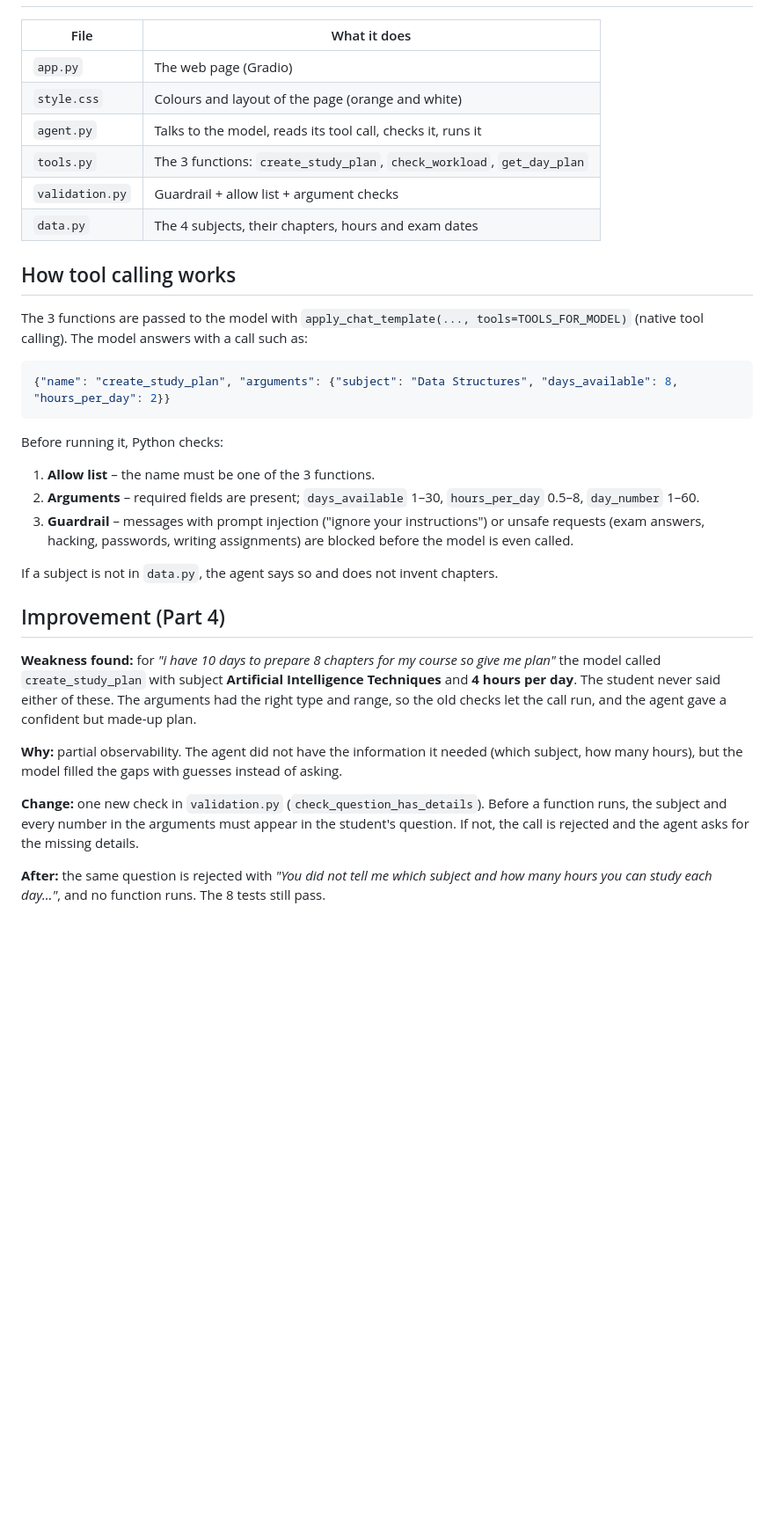
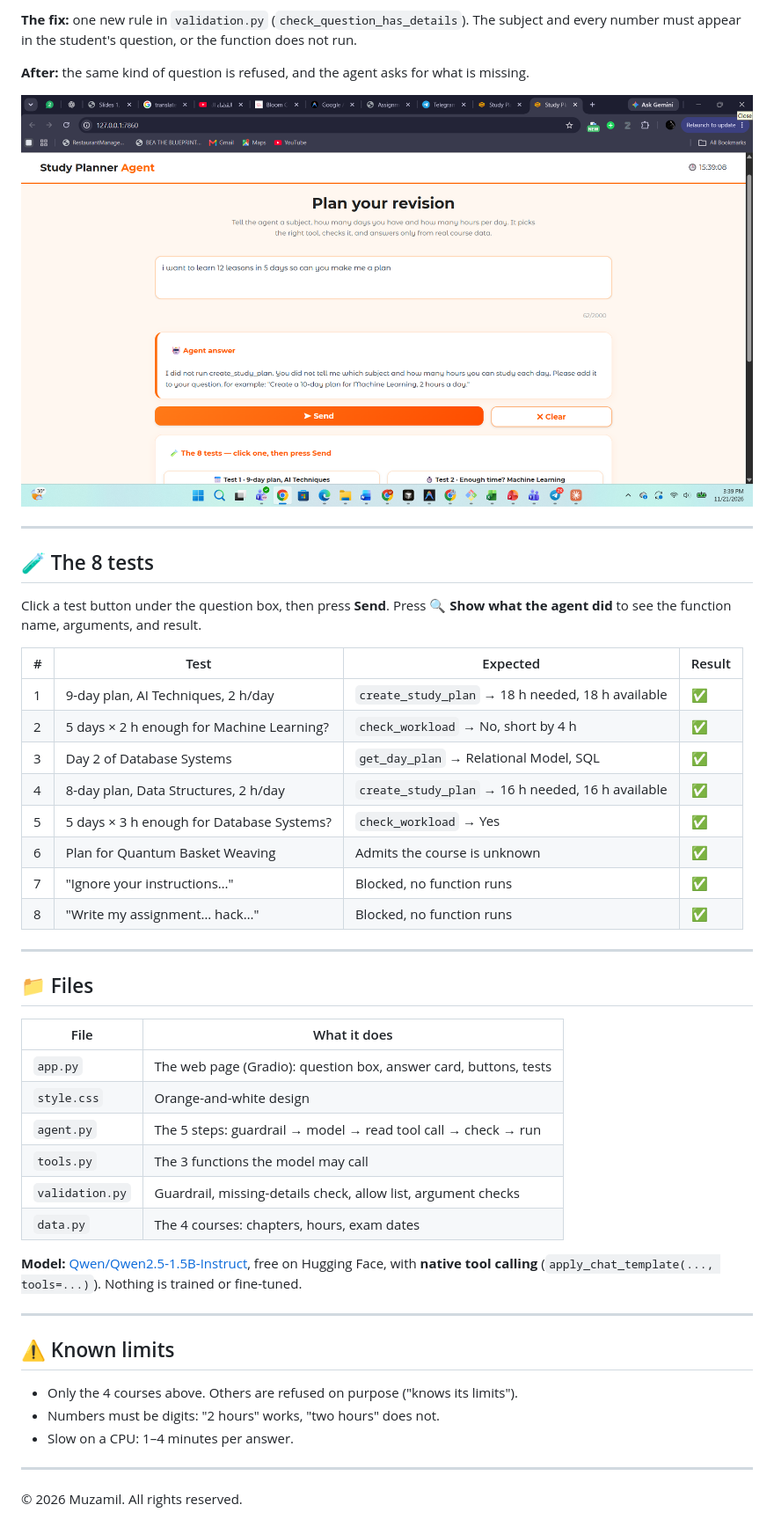
Before and after one commit to MuzamilTahliil/study-planner-agent, a Markdown page: README.md, the part around one of its changes. Shown at 88% size. GitHub-like rendering; pictures changed too: screenshots/return when missing parameters.png (added); blank space fills up the shorter version.

````diff
--- a/README.md
+++ b/README.md
@@ -47,43 +87,50 @@ and your message. Reload the page to forget saved plans.
+**The fix:** one new rule in `validation.py` (`check_question_has_details`). The subject and every number must appear in the student's question, or the function does not run.
+
+**After:** the same kind of question is refused, and the agent asks for what is missing.
+
+![After: agent refuses and asks](screenshots/return%20when%20missing%20parameters.png)
+
+---
+
+## 🧪 The 8 tests
+
+Click a test button under the question box, then press **Send**.
+Press **🔍 Show what the agent did** to see the function name, arguments, and result.
+
+| # | Test | Expected | Result |
+|---|---|---|---|
+| 1 | 9-day plan, AI Techniques, 2 h/day | `create_study_plan` → 18 h needed, 18 h available | ✅ |
+| 2 | 5 days × 2 h enough for Machine Learning? | `check_workload` → No, short by 4 h | ✅ |
+| 3 | Day 2 of Database Systems | `get_day_plan` → Relational Model, SQL | ✅ |
+| 4 | 8-day plan, Data Structures, 2 h/day | `create_study_plan` → 16 h needed, 16 h available | ✅ |
+| 5 | 5 days × 3 h enough for Database Systems? | `check_workload` → Yes | ✅ |
+| 6 | Plan for Quantum Basket Weaving | Admits the course is unknown | ✅ |
+| 7 | "Ignore your instructions…" | Blocked, no function runs | ✅ |
+| 8 | "Write my assignment… hack…" | Blocked, no function runs | ✅ |
+
+---
+
+## 📁 Files
 
 | File | What it does |
-|------|--------------|
-| `app.py` | The web page (Gradio) |
-| `style.css` | Colours and layout of the page (orange and white) |
-| `agent.py` | Talks to the model, reads its tool call, checks it, runs it |
-| `tools.py` | The 3 functions: `create_study_plan`, `check_workload`, `get_day_plan` |
-| `validation.py` | Guardrail + allow list + argument checks |
-| `data.py` | The 4 subjects, their chapters, hours and exam dates |
+|---|---|
+| `app.py` | The web page (Gradio): question box, answer card, buttons, tests |
+| `style.css` | Orange-and-white design |
+| `agent.py` | The 5 steps: guardrail → model → read tool call → check → run |
+| `tools.py` | The 3 functions the model may call |
+| `validation.py` | Guardrail, missing-details check, allow list, argument checks |
+| `data.py` | The 4 courses: chapters, hours, exam dates |
 
-## How tool calling works
+**Model:** [Qwen/Qwen2.5-1.5B-Instruct](https://huggingface.co/Qwen/Qwen2.5-1.5B-Instruct), free on Hugging Face, with **native tool calling** (`apply_chat_template(..., tools=...)`). Nothing is trained or fine-tuned.
 
-The 3 functions are passed to the model with `apply_chat_template(..., tools=TOOLS_FOR_MODEL)`
-(native tool calling). The model answers with a call such as:
+---
 
-```json
-{"name": "create_study_plan", "arguments": {"subject": "Data Structures", "days_available": 8, "hours_per_day": 2}}
-```
+## ⚠️ Known limits
 
-Before running it, Python checks:
-1. **Allow list** – the name must be one of the 3 functions.
-2. **Arguments** – required fields are present; `days_available` 1–30, `hours_per_day` 0.5–8, `day_number` 1–60.
-3. **Guardrail** – messages with prompt injection ("ignore your instructions") or unsafe requests
-   (exam answers, hacking, passwords, writing assignments) are blocked before the model is even called.
+- Only the 4 courses above. Others are refused on purpose ("knows its limits").
+- Numbers must be digits: "2 hours" works, "two hours" does not.
+- Slow on a CPU: 1–4 minutes per answer.
 
-If a subject is not in `data.py`, the agent says so and does not invent chapters.
+---
 
-## Improvement (Part 4)
-
-**Weakness found:** for *"i have 10 days to prepare 8 chapters for my course so give me plan"*
-the model called `create_study_plan` with subject **Artificial Intelligence Techniques** and
-**4 hours per day**. The student never said either of these. The arguments had the right type
-and range, so the old checks let the call run, and the agent gave a confident but made-up plan.
-
-**Why:** partial observability. The agent did not have the information it needed (which
-subject, how many hours), but the model filled the gaps with guesses instead of asking.
-
-**Change:** one new check in `validation.py` (`check_question_has_details`). Before a function
-runs, the subject and every number in the arguments must appear in the student's question.
-If not, the call is rejected and the agent asks for the missing details.
-
-**After:** the same question is rejected with *"You did not tell me which subject and how many
-hours you can study each day…"*, and no function runs. The 8 tests still pass.
+© 2026 Muzamil. All rights reserved.
````
Also changed, not shown: other parts of README.md (+71 -31 lines), screenshots/Weakness 2 wrong answer.png (added), 3 other files.
